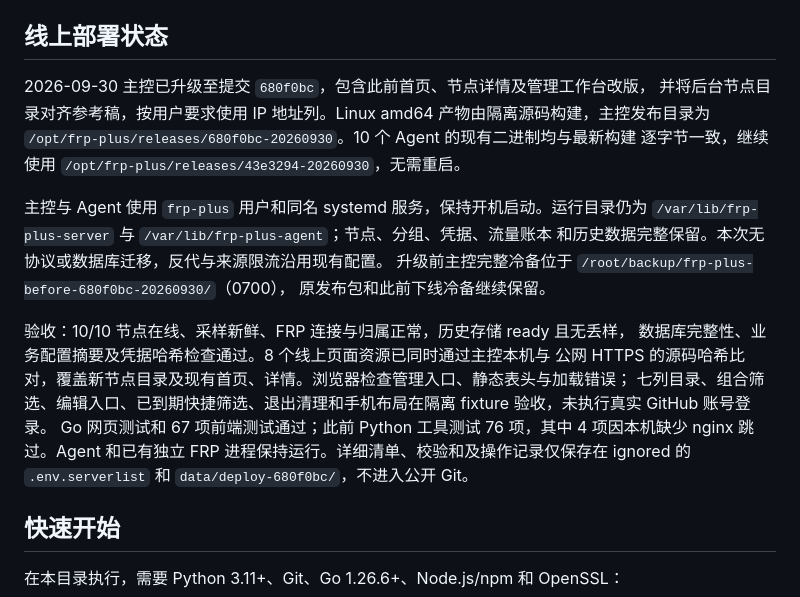
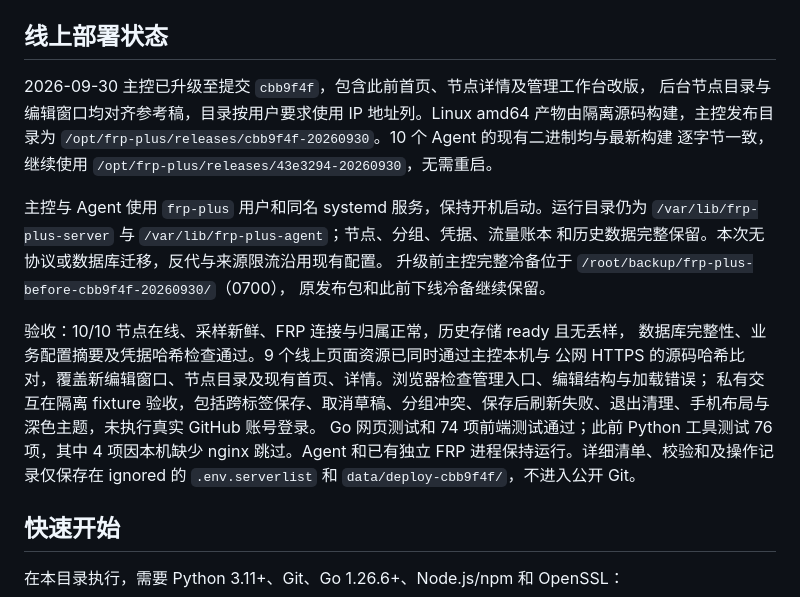
Before and after one commit to KimiChen/wheels, a Markdown page: frp-plus/README.md, the part around the change. Rendered like a GitHub page.

Commit message:
文档：记录节点编辑窗口部署与验收

```diff
--- a/frp-plus/README.md
+++ b/frp-plus/README.md
@@ -17,24 +17,24 @@ GitHub 管理登录。现有 v4 控制库会原位升级，保留节点、凭据
 
 ## 线上部署状态
 
-2026-09-30 主控已升级至提交 `680f0bc`，包含此前首页、节点详情及管理工作台改版，
-并将后台节点目录对齐参考稿，按用户要求使用 IP 地址列。Linux amd64 产物由隔离源码构建，主控发布目录为
-`/opt/frp-plus/releases/680f0bc-20260930`。10 个 Agent 的现有二进制均与最新构建
+2026-09-30 主控已升级至提交 `cbb9f4f`，包含此前首页、节点详情及管理工作台改版，
+后台节点目录与编辑窗口均对齐参考稿，目录按用户要求使用 IP 地址列。Linux amd64 产物由隔离源码构建，主控发布目录为
+`/opt/frp-plus/releases/cbb9f4f-20260930`。10 个 Agent 的现有二进制均与最新构建
 逐字节一致，继续使用 `/opt/frp-plus/releases/43e3294-20260930`，无需重启。
 
 主控与 Agent 使用 `frp-plus` 用户和同名 systemd 服务，保持开机启动。运行目录仍为
 `/var/lib/frp-plus-server` 与 `/var/lib/frp-plus-agent`；节点、分组、凭据、流量账本
 和历史数据完整保留。本次无协议或数据库迁移，反代与来源限流沿用现有配置。
-升级前主控完整冷备位于 `/root/backup/frp-plus-before-680f0bc-20260930/`（0700），
+升级前主控完整冷备位于 `/root/backup/frp-plus-before-cbb9f4f-20260930/`（0700），
 原发布包和此前下线冷备继续保留。
 
 验收：10/10 节点在线、采样新鲜、FRP 连接与归属正常，历史存储 ready 且无丢样，
-数据库完整性、业务配置摘要及凭据哈希检查通过。8 个线上页面资源已同时通过主控本机与
-公网 HTTPS 的源码哈希比对，覆盖新节点目录及现有首页、详情。浏览器检查管理入口、静态表头与加载错误；
-七列目录、组合筛选、编辑入口、已到期快捷筛选、退出清理和手机布局在隔离 fixture 验收，未执行真实 GitHub 账号登录。
-Go 网页测试和 67 项前端测试通过；此前 Python 工具测试 76 项，其中 4 项因本机缺少 nginx
+数据库完整性、业务配置摘要及凭据哈希检查通过。9 个线上页面资源已同时通过主控本机与
+公网 HTTPS 的源码哈希比对，覆盖新编辑窗口、节点目录及现有首页、详情。浏览器检查管理入口、编辑结构与加载错误；
+私有交互在隔离 fixture 验收，包括跨标签保存、取消草稿、分组冲突、保存后刷新失败、退出清理、手机布局与深色主题，未执行真实 GitHub 账号登录。
+Go 网页测试和 74 项前端测试通过；此前 Python 工具测试 76 项，其中 4 项因本机缺少 nginx
 跳过。Agent 和已有独立 FRP 进程保持运行。详细清单、校验和及操作记录仅保存在 ignored 的
-`.env.serverlist` 和 `data/deploy-680f0bc/`，不进入公开 Git。
+`.env.serverlist` 和 `data/deploy-cbb9f4f/`，不进入公开 Git。
 
 ## 快速开始
 
```
Also changed, not shown: frp-plus/web/README.md (+2 -0 lines).
